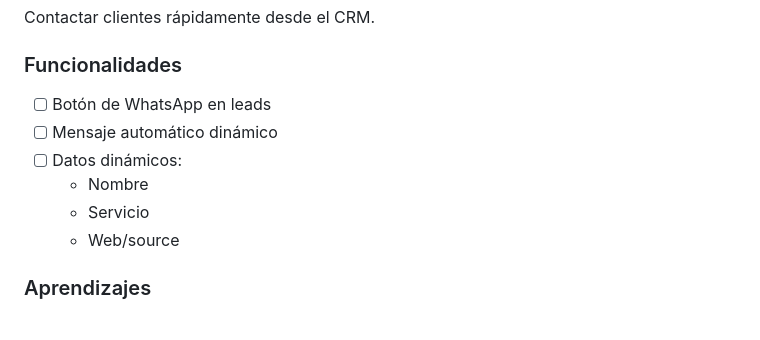
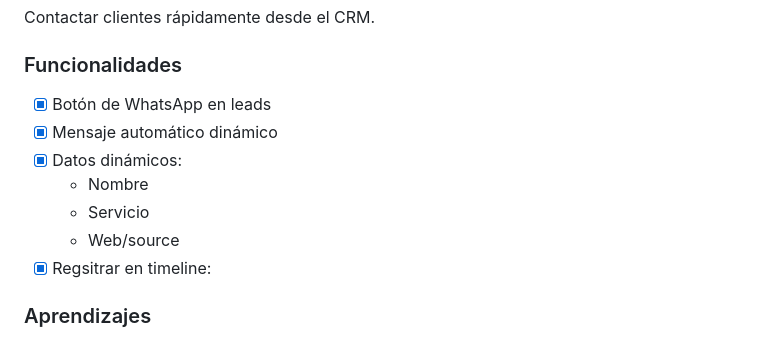
Before and after one commit to anthoox/Aurora, a Markdown page: README.md, the part around the change. Rendered like a GitHub page.

Commit message:
actualizando readme

```diff
--- a/README.md
+++ b/README.md
@@ -177,12 +177,13 @@ Tener trazabilidad completa de acciones realizadas sobre un lead.
 Contactar clientes rápidamente desde el CRM.
 
 ### Funcionalidades
-- [ ] Botón de WhatsApp en leads
-- [ ] Mensaje automático dinámico
-- [ ] Datos dinámicos:
+- [x] Botón de WhatsApp en leads
+- [x] Mensaje automático dinámico
+- [x] Datos dinámicos:
   - Nombre
   - Servicio
   - Web/source
+- [x] Regsitrar en timeline:
 
 ### Aprendizajes
 - URL dinámicas
```
